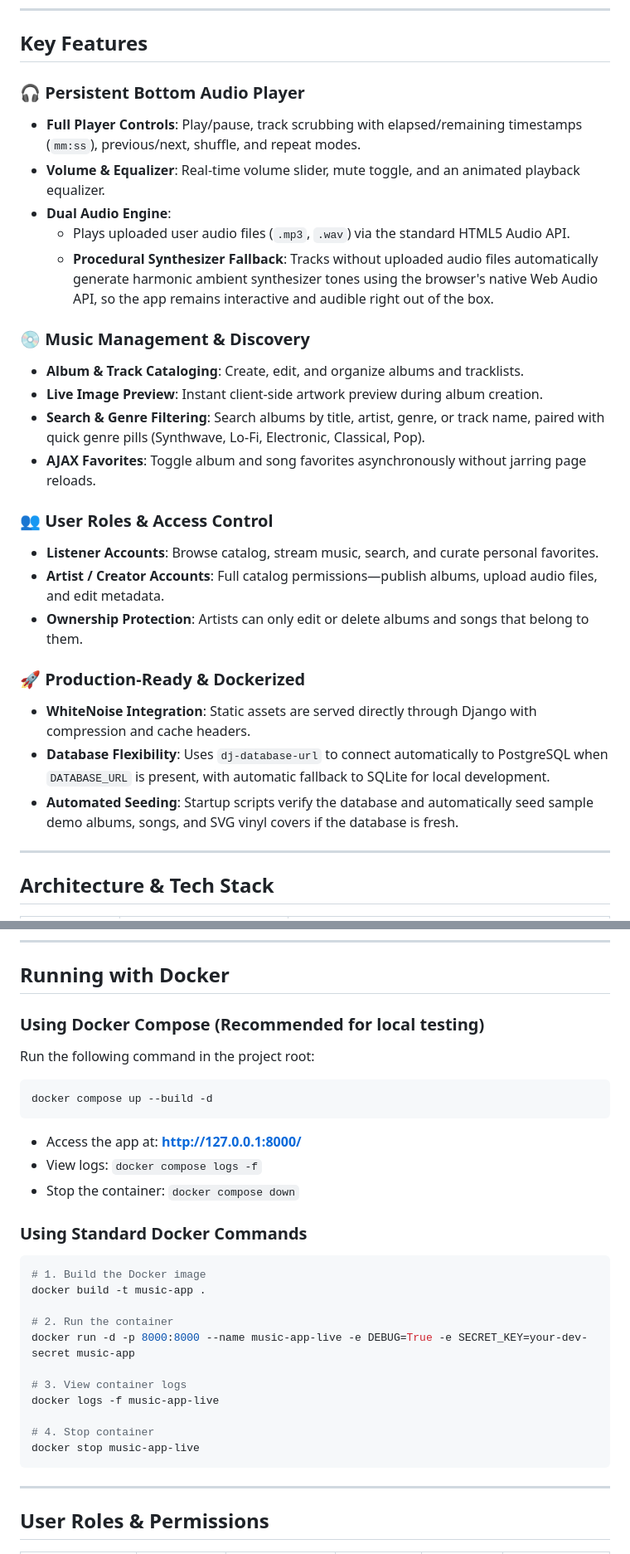
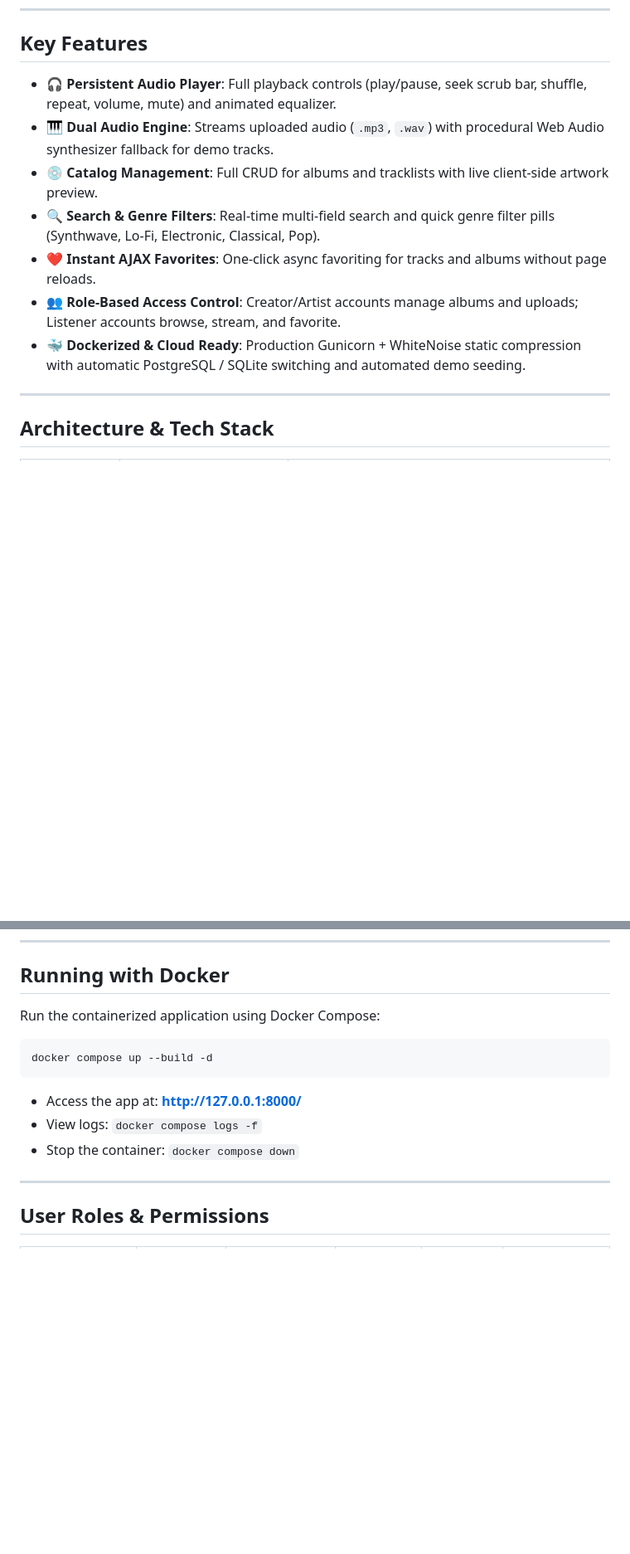
Before and after one commit to santoshkkashyap25/Music-App, a Markdown page: README.md, 2 parts joined by grey strips. Shown at 83% size. Drawn GitHub-style; blank space fills up the shorter version.

Commit message:
docs: arrange screenshots into 2x2 grid, shorten key features into punchy bullets, remove standalone docker commands

````diff
--- a/README.md
+++ b/README.md
@@ -54,28 +44,14 @@ WaveStream started as a classic Django music library project and was rebuilt int
 
 ## Key Features
 
-### 🎧 Persistent Bottom Audio Player
-- **Full Player Controls**: Play/pause, track scrubbing with elapsed/remaining timestamps (`mm:ss`), previous/next, shuffle, and repeat modes.
-- **Volume & Equalizer**: Real-time volume slider, mute toggle, and an animated playback equalizer.
-- **Dual Audio Engine**:
-  - Plays uploaded user audio files (`.mp3`, `.wav`) via the standard HTML5 Audio API.
-  - **Procedural Synthesizer Fallback**: Tracks without uploaded audio files automatically generate harmonic ambient synthesizer tones using the browser's native Web Audio API, so the app remains interactive and audible right out of the box.
+- **🎧 Persistent Audio Player**: Full playback controls (play/pause, seek scrub bar, shuffle, repeat, volume, mute) and animated equalizer.
+- **🎹 Dual Audio Engine**: Streams uploaded audio (`.mp3`, `.wav`) with procedural Web Audio synthesizer fallback for demo tracks.
+- **💿 Catalog Management**: Full CRUD for albums and tracklists with live client-side artwork preview.
+- **🔍 Search & Genre Filters**: Real-time multi-field search and quick genre filter pills (Synthwave, Lo-Fi, Electronic, Classical, Pop).
+- **❤️ Instant AJAX Favorites**: One-click async favoriting for tracks and albums without page reloads.
+- **👥 Role-Based Access Control**: Creator/Artist accounts manage albums and uploads; Listener accounts browse, stream, and favorite.
+- **🐳 Dockerized & Cloud Ready**: Production Gunicorn + WhiteNoise static compression with automatic PostgreSQL / SQLite switching and automated demo seeding.
 
-### 💿 Music Management & Discovery
-- **Album & Track Cataloging**: Create, edit, and organize albums and tracklists.
-- **Live Image Preview**: Instant client-side artwork preview during album creation.
-- **Search & Genre Filtering**: Search albums by title, artist, genre, or track name, paired with quick genre pills (Synthwave, Lo-Fi, Electronic, Classical, Pop).
-- **AJAX Favorites**: Toggle album and song favorites asynchronously without jarring page reloads.
-
-### 👥 User Roles & Access Control
-- **Listener Accounts**: Browse catalog, stream music, search, and curate personal favorites.
-- **Artist / Creator Accounts**: Full catalog permissions—publish albums, upload audio files, and edit metadata.
-- **Ownership Protection**: Artists can only edit or delete albums and songs that belong to them.
-
-### 🚀 Production-Ready & Dockerized
-- **WhiteNoise Integration**: Static assets are served directly through Django with compression and cache headers.
-- **Database Flexibility**: Uses `dj-database-url` to connect automatically to PostgreSQL when `DATABASE_URL` is present, with automatic fallback to SQLite for local development.
-- **Automated Seeding**: Startup scripts verify the database and automatically seed sample demo albums, songs, and SVG vinyl covers if the database is fresh.
 
 ---
 
@@ -148,9 +124,8 @@ Open your browser at [http://127.0.0.1:8000/](http://127.0.0.1:8000/).
 
 ## Running with Docker
 
-### Using Docker Compose (Recommended for local testing)
+Run the containerized application using Docker Compose:
 
-Run the following command in the project root:
 ```bash
 docker compose up --build -d
 ```
@@ -159,20 +134,6 @@ docker compose up --build -d
 - View logs: `docker compose logs -f`
 - Stop the container: `docker compose down`
 
-### Using Standard Docker Commands
-```bash
-# 1. Build the Docker image
-docker build -t music-app .
-
-# 2. Run the container
-docker run -d -p 8000:8000 --name music-app-live -e DEBUG=True -e SECRET_KEY=your-dev-secret music-app
-
-# 3. View container logs
-docker logs -f music-app-live
-
-# 4. Stop container
-docker stop music-app-live
-```
 
 ---
 
````
Also changed, not shown: other parts of README.md (+5 -15 lines).
